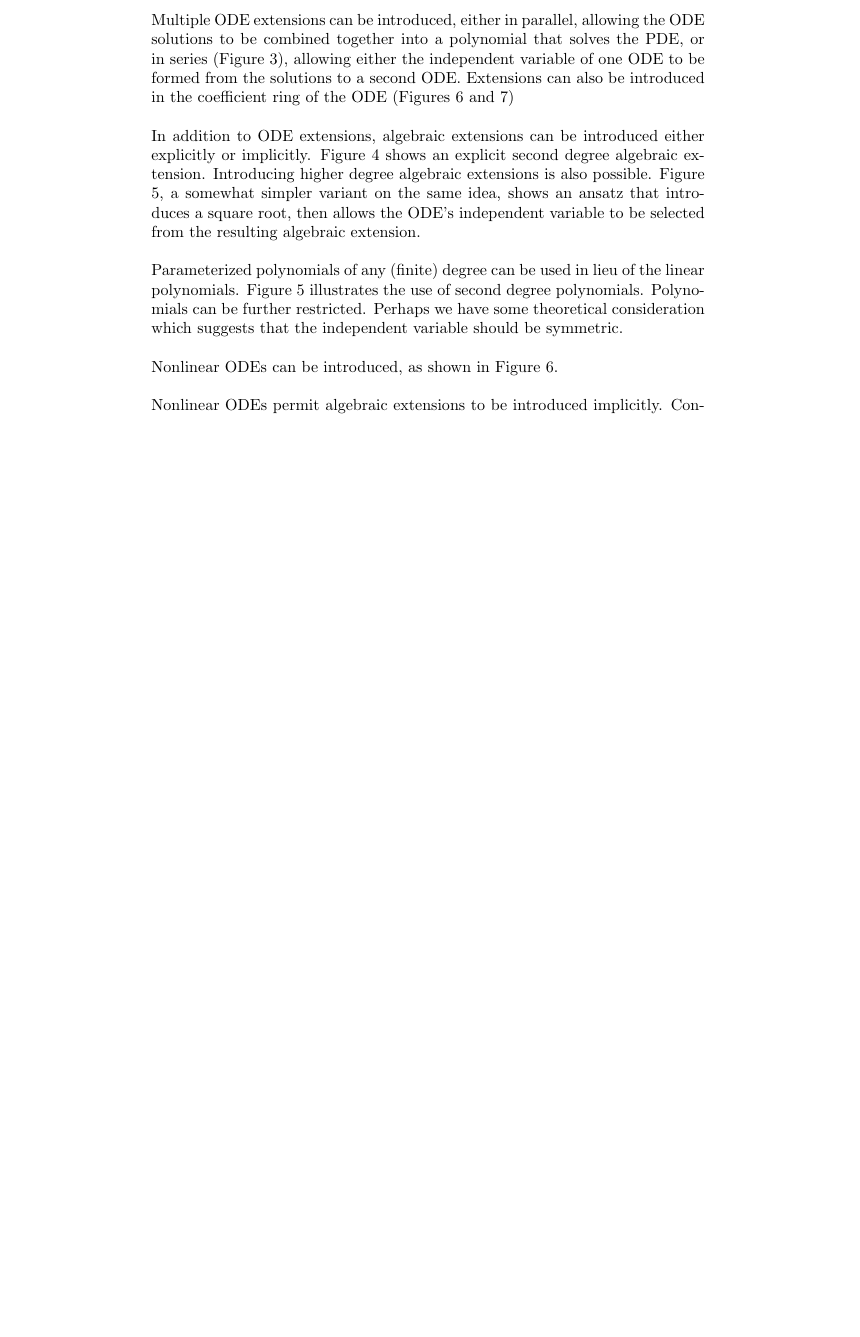
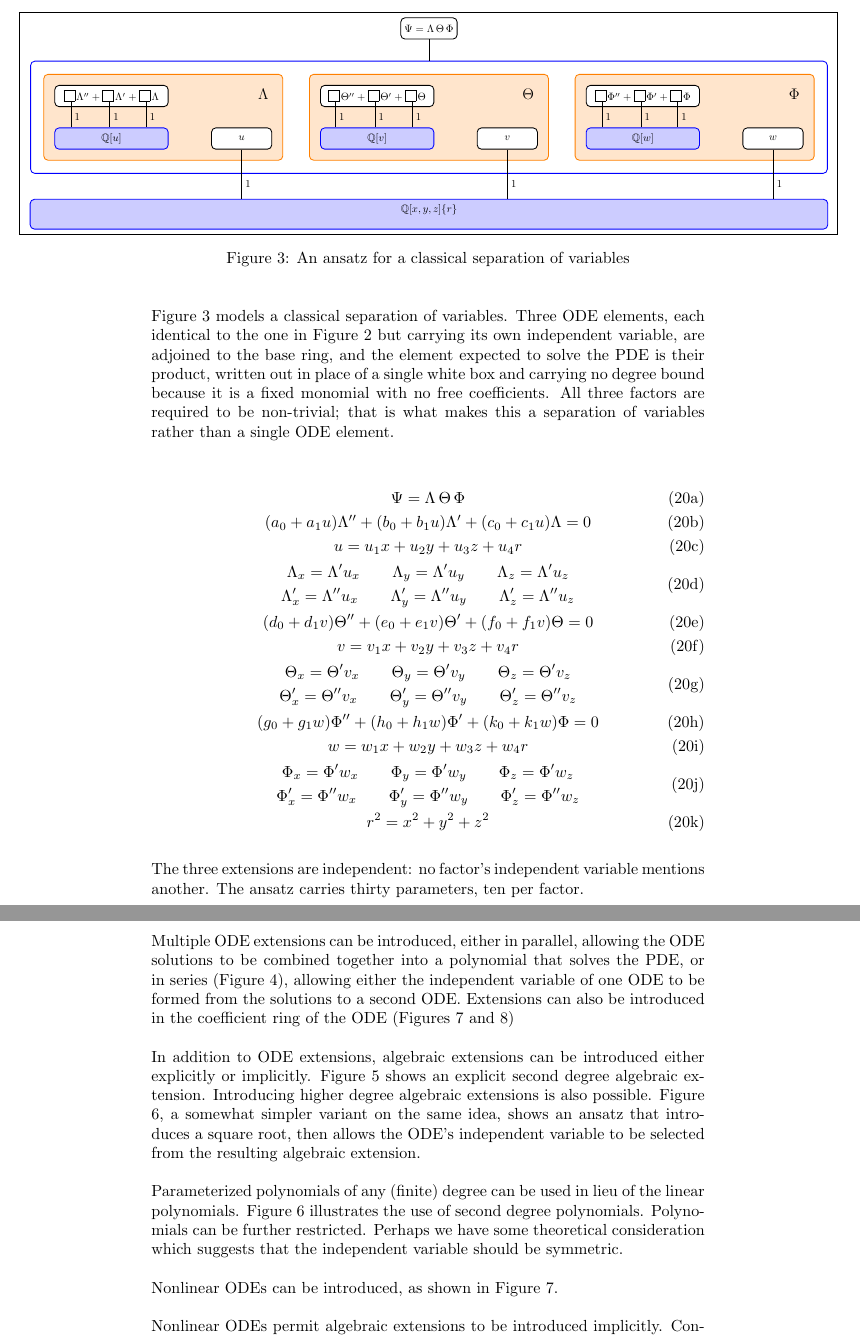
Before and after one commit to BrentBaccala/NewMethod, a LaTeX paper (NewMethod.tex): part of page 48 of 55 before the commit and two parts of pages 11 and 49 of 56 after it, the two joined at a grey line, cut at the place of the change, the shorter picture padded with empty space. Compiled offline with pdfLaTeX.

Commit message:
NewMethod: add a classical separation-of-variables ansatz page
New page between the ansatz 5 and ansatz 12 figures: three orange ODE
blocks in a horizontal row, each identical to ansatz 5's block but with
its own capital Greek letter (Lambda, Theta, Phi) and its own
independent variable (u, v, w).  A blue ring encloses all three, and the
element expected to solve the PDE is their product Psi = Lambda Theta
Phi, drawn as a written-out polynomial box above the ring with no degree
bound.  The accompanying equation system gives each factor's ODE, its
independent variable and its chain-rule derivatives.

Figure widened past the text block (centered \makebox + \resizebox) so
the three blocks stay legible; page verified to render as a single page.

Co-Authored-By: Claude Opus 5 <noreply@anthropic.com>
Claude-Session: https://claude.ai/code/session_01WEiMh7fK96SAewWaSgaLZ5

```diff
--- a/NewMethod.tex
+++ b/NewMethod.tex
@@ -690,6 +690,108 @@ the derivative with respect to $x$.
 The element $\Psi$ is expected to solve the PDE, and we use it to write the PDE (not shown here; see section \ref{sec:Example}).
 
 \vfill\eject
+
+\begin{figure}[H]
+\makebox[\textwidth][c]{%
+\fbox{
+\begin{minipage}{500pt}
+\centering
+\resizebox{\linewidth}{!}{%
+  \begin{tikzpicture}[remember picture,out=315,in=225,distance=0.4cm,node distance=40pt]
+
+    % ---- first factor ----
+    \node (Lambda) [poly, text width=100pt] {$\coeff\tikzmark{la}\,\Lambda'' + \coeff\tikzmark{lb}\,\Lambda' + \coeff\tikzmark{lc}\,\Lambda$};
+    \node (Qu) [ring, below of=Lambda, text width=100pt] {$\mathbb{Q}[u]$};
+    \node (u) [poly, right=of Qu] {$u$};
+    \draw[degree] (la.west) -- (la.west|-Qu.north) node[right,pos=0.6] {1};
+    \draw[degree] (lb.west) -- (lb.west|-Qu.north) node[right,pos=0.6] {1};
+    \draw[degree] (lc.west) -- (lc.west|-Qu.north) node[right,pos=0.6] {1};
+    \node (Lambda label) [at=(u.east|-Lambda.north), anchor=north east] {\Large$\Lambda$};
+
+    % ---- second factor ----
+    \node (Theta) [poly, node distance=250pt, right of=Lambda, text width=100pt] {$\coeff\tikzmark{ta}\,\Theta'' + \coeff\tikzmark{tb}\,\Theta' + \coeff\tikzmark{tc}\,\Theta$};
+    \node (Qv) [ring, below of=Theta, text width=100pt] {$\mathbb{Q}[v]$};
+    \node (v) [poly, right=of Qv] {$v$};
+    \draw[degree] (ta.west) -- (ta.west|-Qv.north) node[right,pos=0.6] {1};
+    \draw[degree] (tb.west) -- (tb.west|-Qv.north) node[right,pos=0.6] {1};
+    \draw[degree] (tc.west) -- (tc.west|-Qv.north) node[right,pos=0.6] {1};
+    \node (Theta label) [at=(v.east|-Theta.north), anchor=north east] {\Large$\Theta$};
+
+    % ---- third factor ----
+    \node (Phi) [poly, node distance=250pt, right of=Theta, text width=100pt] {$\coeff\tikzmark{pa}\,\Phi'' + \coeff\tikzmark{pb}\,\Phi' + \coeff\tikzmark{pc}\,\Phi$};
+    \node (Qw) [ring, below of=Phi, text width=100pt] {$\mathbb{Q}[w]$};
+    \node (w) [poly, right=of Qw] {$w$};
+    \draw[degree] (pa.west) -- (pa.west|-Qw.north) node[right,pos=0.6] {1};
+    \draw[degree] (pb.west) -- (pb.west|-Qw.north) node[right,pos=0.6] {1};
+    \draw[degree] (pc.west) -- (pc.west|-Qw.north) node[right,pos=0.6] {1};
+    \node (Phi label) [at=(w.east|-Phi.north), anchor=north east] {\Large$\Phi$};
+
+    \begin{scope}[on background layer]
+        \node (Lambda block) [fit=(Lambda) (Qu) (u), inner sep=10pt, element] {};
+        \node (Theta block)  [fit=(Theta) (Qv) (v), inner sep=10pt, element] {};
+        \node (Phi block)    [fit=(Phi) (Qw) (w), inner sep=10pt, element] {};
+        \node (product ring) [ring, fill=none,
+                              fit=(Lambda block) (Theta block) (Phi block), inner sep=12pt] {};
+    \end{scope}
+
+    % ---- the product, which is the element expected to solve the PDE ----
+    \node (Psi) [poly2, node distance=20pt, above=of product ring.north] {$\Psi = \Lambda\,\Theta\,\Phi$};
+    \draw[degree] (Psi.south) -- (Psi.south|-product ring.north);
+
+    % ---- base ring ----
+    \node (base) [ring, text width=200pt,
+                  fit={([yshift=-52pt]product ring.south west) ([yshift=-24pt]product ring.south east)},
+                  inner sep=0pt] {$\mathbb{Q}[x,y,z]\{r\}$};
+    \draw[degree] (u.south) -- (u.south|-base.north) node[right,pos=0.7] {1};
+    \draw[degree] (v.south) -- (v.south|-base.north) node[right,pos=0.7] {1};
+    \draw[degree] (w.south) -- (w.south|-base.north) node[right,pos=0.7] {1};
+  \end{tikzpicture}
+}
+\end{minipage}%
+}%
+}
+\caption{An ansatz for a classical separation of variables}
+\label{separation ansatz figure}
+\end{figure}
+
+Figure \ref{separation ansatz figure} models a classical separation of variables.  Three ODE
+elements, each identical to the one in Figure \ref{ansatz 5 figure} but carrying its own
+independent variable, are adjoined to the base ring, and the element expected to solve the PDE is
+their product, written out in place of a single white box and carrying no degree bound because it
+is a fixed monomial with no free coefficients.  All three factors are required to be non-trivial;
+that is what makes this a separation of variables rather than a single ODE element.
+
+\begin{subequations}
+\label{separation ansatz}
+\begin{gather}
+\Psi = \Lambda\,\Theta\,\Phi \label{separation ansatz:product} \\
+(a_0 + a_1 u) \Lambda'' + (b_0 + b_1 u) \Lambda' + (c_0 + c_1 u) \Lambda = 0 \label{separation ansatz:L} \\
+u = u_1 x + u_2 y + u_3 z + u_4 r \label{separation ansatz:u} \\
+\begin{gathered}
+\Lambda_x = \Lambda' u_x \qquad \Lambda_y = \Lambda' u_y \qquad \Lambda_z = \Lambda' u_z \\
+\Lambda'_x = \Lambda'' u_x \qquad \Lambda'_y = \Lambda'' u_y \qquad \Lambda'_z = \Lambda'' u_z
+\end{gathered} \label{separation ansatz:Lchain} \\
+(d_0 + d_1 v) \Theta'' + (e_0 + e_1 v) \Theta' + (f_0 + f_1 v) \Theta = 0 \label{separation ansatz:T} \\
+v = v_1 x + v_2 y + v_3 z + v_4 r \label{separation ansatz:v} \\
+\begin{gathered}
+\Theta_x = \Theta' v_x \qquad \Theta_y = \Theta' v_y \qquad \Theta_z = \Theta' v_z \\
+\Theta'_x = \Theta'' v_x \qquad \Theta'_y = \Theta'' v_y \qquad \Theta'_z = \Theta'' v_z
+\end{gathered} \label{separation ansatz:Tchain} \\
+(g_0 + g_1 w) \Phi'' + (h_0 + h_1 w) \Phi' + (k_0 + k_1 w) \Phi = 0 \label{separation ansatz:P} \\
+w = w_1 x + w_2 y + w_3 z + w_4 r \label{separation ansatz:w} \\
+\begin{gathered}
+\Phi_x = \Phi' w_x \qquad \Phi_y = \Phi' w_y \qquad \Phi_z = \Phi' w_z \\
+\Phi'_x = \Phi'' w_x \qquad \Phi'_y = \Phi'' w_y \qquad \Phi'_z = \Phi'' w_z
+\end{gathered} \label{separation ansatz:Pchain} \\
+r^2 = x^2 + y^2 + z^2
+\end{gather}
+\end{subequations}
+
+The three extensions are independent: no factor's independent variable mentions another.  The
+ansatz carries thirty parameters, ten per factor.
+
+\vfill\eject
+
 
 \begin{figure}[H]
 \fbox{
```
